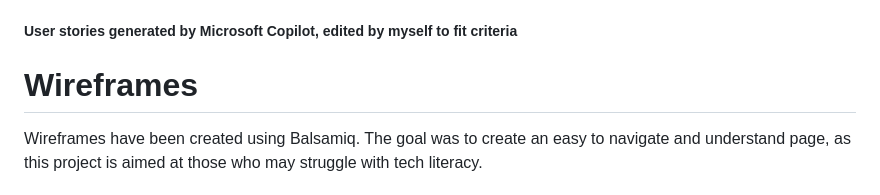
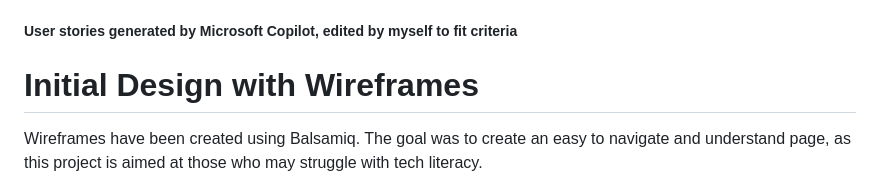
Before and after one commit to Ashleytosullivan/Safety-Plus, a Markdown page: README.md, the part around the change. Drawn GitHub-style.

```diff
--- a/README.md
+++ b/README.md
@@ -23,7 +23,7 @@ Python bash - python3 -m http.server
 ##### User stories generated by Microsoft Copilot, edited by myself to fit criteria
 
 
-# Wireframes
+# Initial Design with Wireframes
 
 Wireframes have been created using Balsamiq. The goal was to create an easy to navigate and understand page, as this project is aimed at those who may struggle with tech literacy.
 
```
Also changed, not shown: assets/images/464926527_8674191262618632_2350695624356278224_n (1).jpg (added), 2 other files.
